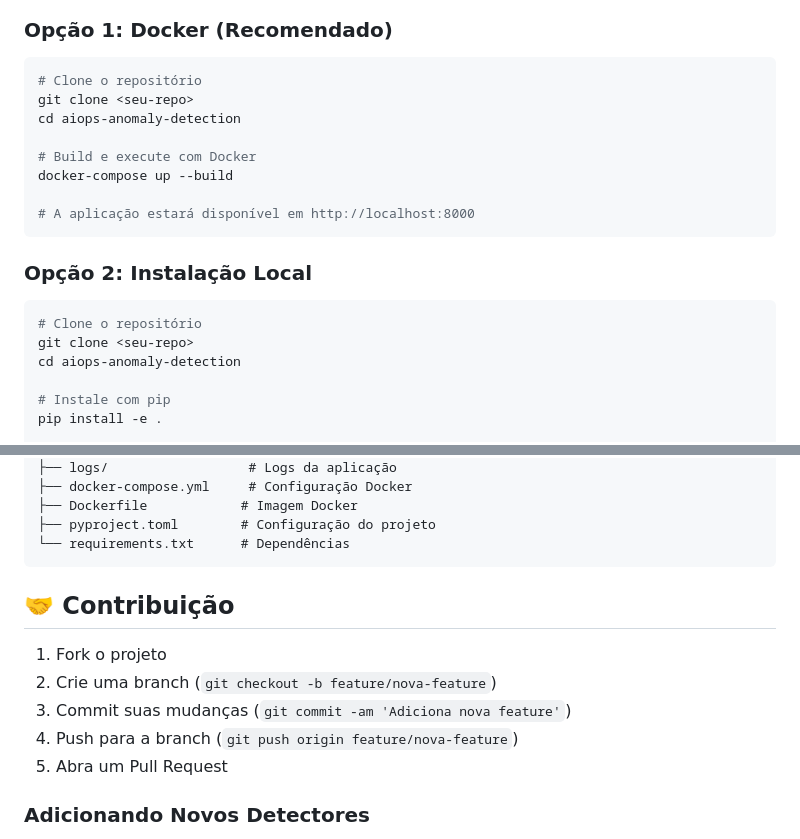
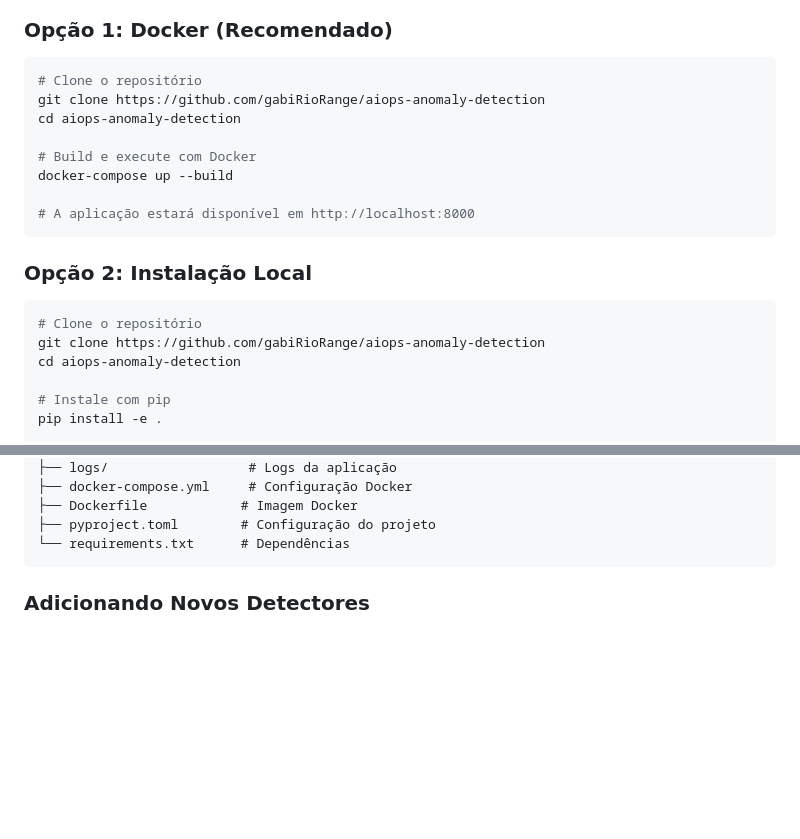
Before and after one commit to gabiRioRange/aiops-anomaly-detection, a Markdown page: README.md, 2 parts joined by grey strips. Drawn GitHub-style; blank space fills up the shorter version.

Commit message:
Update clone URL and remove contribution section
Updated repository clone URL and removed contribution guidelines.

````diff
--- a/README.md
+++ b/README.md
@@ -60,7 +60,7 @@ Variáveis importantes:
 
 ```bash
 # Clone o repositório
-git clone <seu-repo>
+git clone https://github.com/gabiRioRange/aiops-anomaly-detection
 cd aiops-anomaly-detection
 
 # Build e execute com Docker
@@ -73,7 +73,7 @@ docker-compose up --build
 
 ```bash
 # Clone o repositório
-git clone <seu-repo>
+git clone https://github.com/gabiRioRange/aiops-anomaly-detection
 cd aiops-anomaly-detection
 
 # Instale com pip
@@ -294,13 +294,6 @@ projeto-aiops/
 └── requirements.txt      # Dependências
 ```
 
-## 🤝 Contribuição
-
-1. Fork o projeto
-2. Crie uma branch (`git checkout -b feature/nova-feature`)
-3. Commit suas mudanças (`git commit -am 'Adiciona nova feature'`)
-4. Push para a branch (`git push origin feature/nova-feature`)
-5. Abra um Pull Request
 
 ### Adicionando Novos Detectores
 
````
